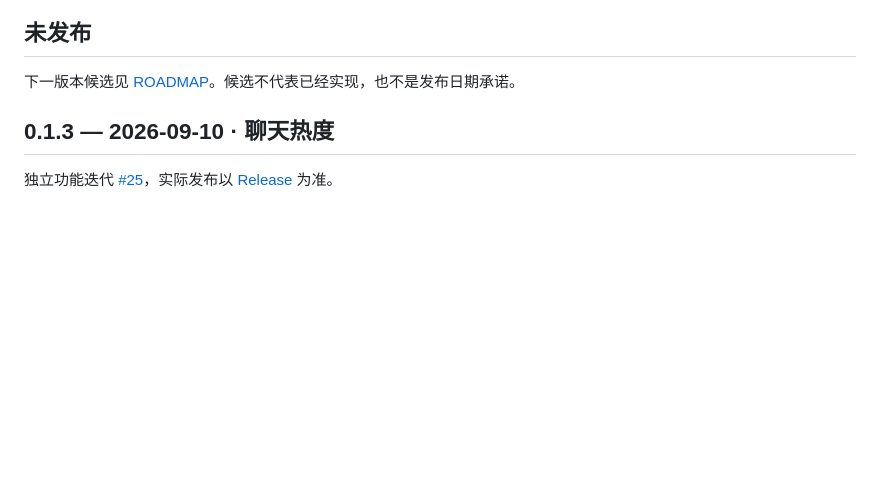
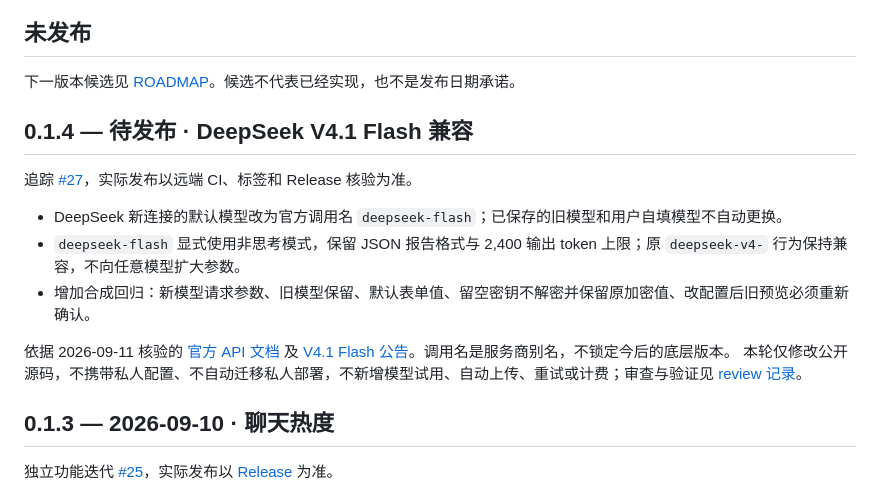
Before and after one commit to weihaoting123-ctrl/human-online-relationships, a Markdown page: CHANGELOG.md, the part around the change. GitHub-like rendering; blank space fills up the shorter version.

Commit message:
chore: prepare reviewed v0.1.4 DeepSeek compatibility candidate (#27)

```diff
--- a/CHANGELOG.md
+++ b/CHANGELOG.md
@@ -5,6 +5,17 @@
 ## 未发布
 
 下一版本候选见 [ROADMAP](ROADMAP.md)。候选不代表已经实现，也不是发布日期承诺。
+
+## 0.1.4 — 待发布 · DeepSeek V4.1 Flash 兼容
+
+追踪 [#27](https://github.com/weihaoting123-ctrl/human-online-relationships/issues/27)，实际发布以远端 CI、标签和 Release 核验为准。
+
+- DeepSeek 新连接的默认模型改为官方调用名 `deepseek-flash`；已保存的旧模型和用户自填模型不自动更换。
+- `deepseek-flash` 显式使用非思考模式，保留 JSON 报告格式与 2,400 输出 token 上限；原 `deepseek-v4-` 行为保持兼容，不向任意模型扩大参数。
+- 增加合成回归：新模型请求参数、旧模型保留、默认表单值、留空密钥不解密并保留原加密值、改配置后旧预览必须重新确认。
+
+依据 2026-09-11 核验的 [官方 API 文档](https://api-docs.deepseek.com/) 及 [V4.1 Flash 公告](https://deepseek.com/news/deepseek-v4-1-flash/)。调用名是服务商别名，不锁定今后的底层版本。
+本轮仅修改公开源码，不携带私人配置、不自动迁移私人部署，不新增模型试用、自动上传、重试或计费；审查与验证见 [review 记录](docs/reviews/v0.1.4-review.md)。
 
 ## 0.1.3 — 2026-09-10 · 聊天热度
 
```
